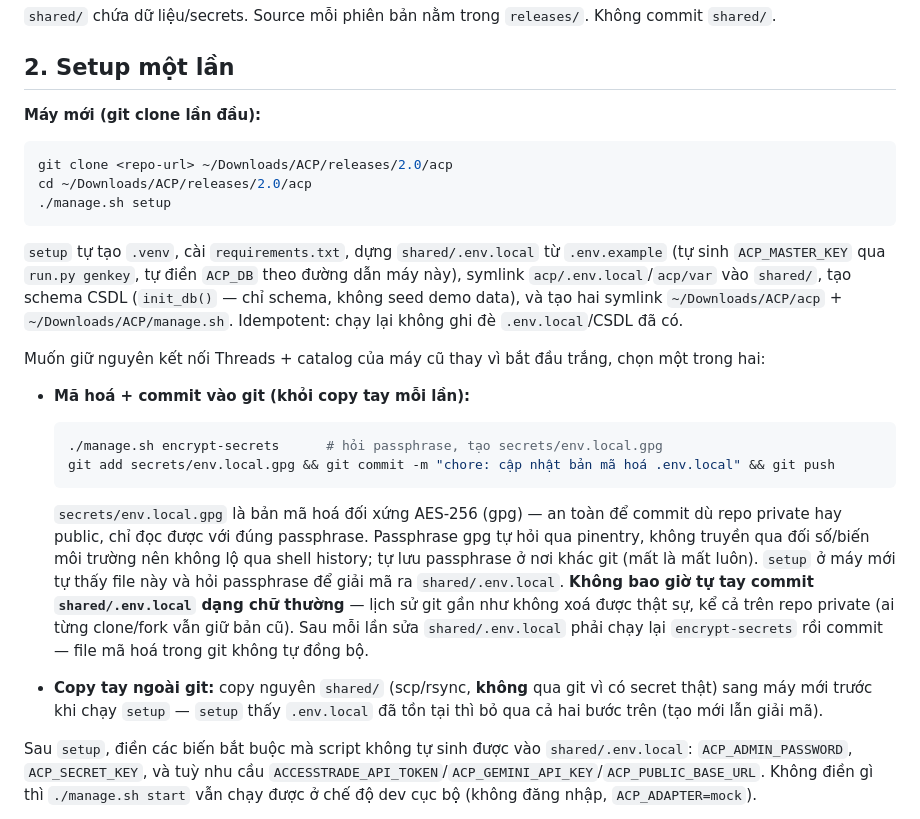
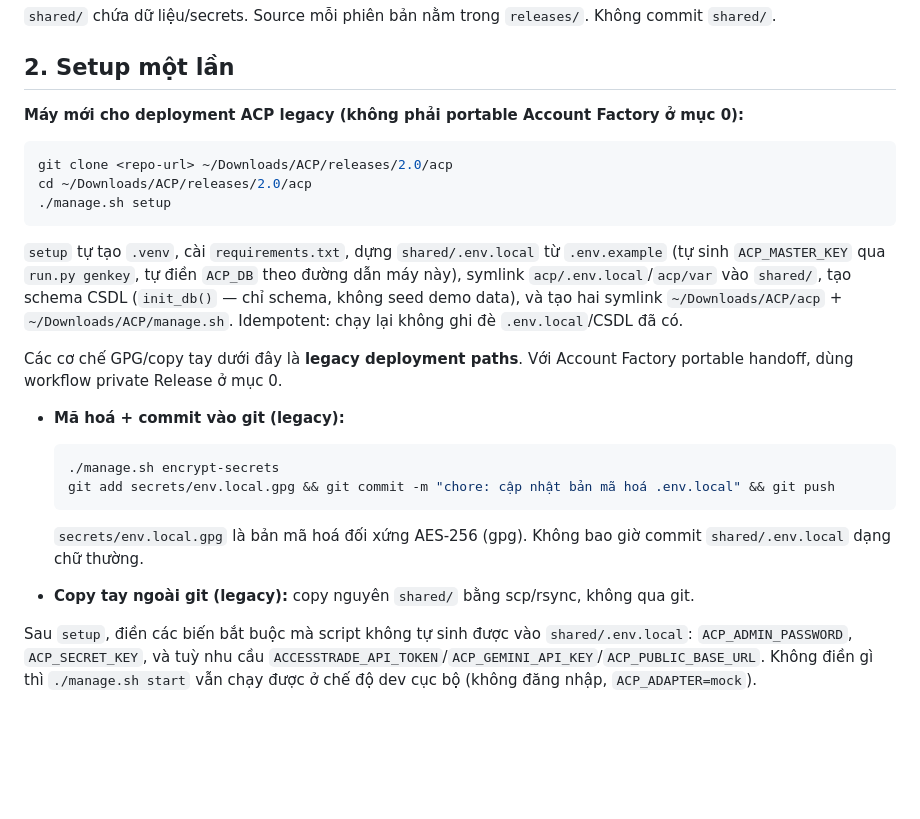
Before and after one commit to luongdo03x-byte/acp-affiliate-pipeline, a Markdown page: docs/ACP_RUNBOOK.md, the part around one of its changes. Drawn GitHub-style; blank space fills up the shorter version.

Commit message:
docs: add portable handoff runbook

````diff
--- a/docs/ACP_RUNBOOK.md
+++ b/docs/ACP_RUNBOOK.md
@@ -23,7 +66,7 @@ Mục tiêu: sau khi setup một lần, vận hành ACP chỉ qua `manage.sh`. K
 
 ## 2. Setup một lần
 
-**Máy mới (git clone lần đầu):**
+**Máy mới cho deployment ACP legacy (không phải portable Account Factory ở mục 0):**
 
 ```bash
 git clone <repo-url> ~/Downloads/ACP/releases/2.0/acp
@@ -39,31 +82,18 @@ data), và tạo hai symlink `~/Downloads/ACP/acp` +
 `~/Downloads/ACP/manage.sh`. Idempotent: chạy lại không ghi đè
 `.env.local`/CSDL đã có.
 
-Muốn giữ nguyên kết nối Threads + catalog của máy cũ thay vì bắt đầu
-trắng, chọn một trong hai:
+Các cơ chế GPG/copy tay dưới đây là **legacy deployment paths**. Với Account Factory portable handoff, dùng workflow private Release ở mục 0.
 
-- **Mã hoá + commit vào git (khỏi copy tay mỗi lần):**
+- **Mã hoá + commit vào git (legacy):**
 
   ```bash
-  ./manage.sh encrypt-secrets      # hỏi passphrase, tạo secrets/env.local.gpg
+  ./manage.sh encrypt-secrets
   git add secrets/env.local.gpg && git commit -m "chore: cập nhật bản mã hoá .env.local" && git push
   ```
 
-  `secrets/env.local.gpg` là bản mã hoá đối xứng AES-256 (gpg) — an toàn
-  để commit dù repo private hay public, chỉ đọc được với đúng passphrase.
-  Passphrase gpg tự hỏi qua pinentry, không truyền qua đối số/biến môi
-  trường nên không lộ qua shell history; tự lưu passphrase ở nơi khác
-  git (mất là mất luôn). `setup` ở máy mới tự thấy file này và hỏi
-  passphrase để giải mã ra `shared/.env.local`. **Không bao giờ tự tay
-  commit `shared/.env.local` dạng chữ thường** — lịch sử git gần như
-  không xoá được thật sự, kể cả trên repo private (ai từng clone/fork
-  vẫn giữ bản cũ). Sau mỗi lần sửa `shared/.env.local` phải chạy lại
-  `encrypt-secrets` rồi commit — file mã hoá trong git không tự đồng bộ.
+  `secrets/env.local.gpg` là bản mã hoá đối xứng AES-256 (gpg). Không bao giờ commit `shared/.env.local` dạng chữ thường.
 
-- **Copy tay ngoài git:** copy nguyên `shared/` (scp/rsync, **không** qua
-  git vì có secret thật) sang máy mới trước khi chạy `setup` — `setup`
-  thấy `.env.local` đã tồn tại thì bỏ qua cả hai bước trên (tạo mới lẫn
-  giải mã).
+- **Copy tay ngoài git (legacy):** copy nguyên `shared/` bằng scp/rsync, không qua git.
 
 Sau `setup`, điền các biến bắt buộc mà script không tự sinh được vào
 `shared/.env.local`: `ACP_ADMIN_PASSWORD`, `ACP_SECRET_KEY`, và tuỳ nhu
````
Also changed, not shown: other parts of docs/ACP_RUNBOOK.md (+43 -0 lines).
